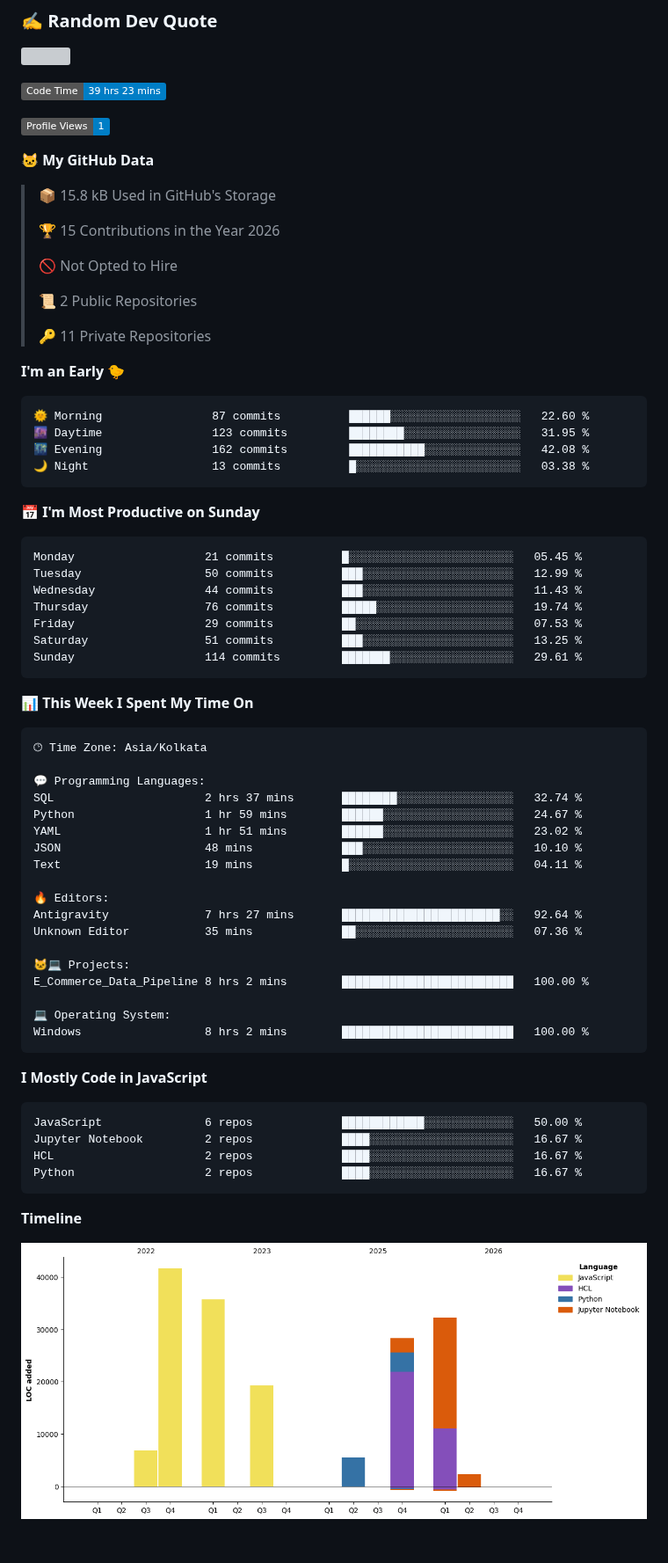
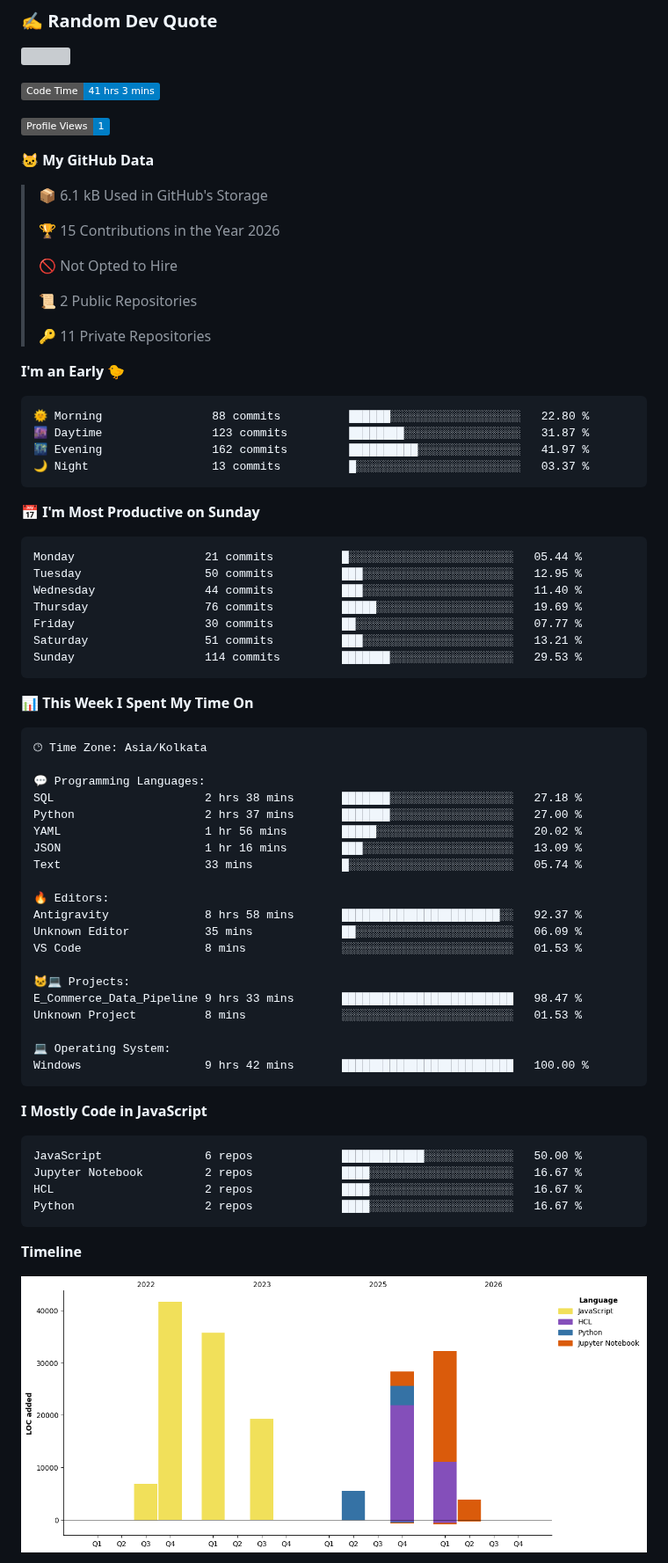
Before and after one commit to abhijit-taware/abhijit-taware, a Markdown page: README.md, the part around one of its changes. Shown at 88% size. GitHub-like rendering; pictures changed too: assets/bar_graph.png; badges without logos; blank space fills up the shorter version; grey boxes are pictures that could not be loaded.

Commit message:
Updated with Dev Metrics

````diff
--- a/README.md
+++ b/README.md
@@ -25,13 +25,13 @@ Data Engineer
 
 
 <!--START_SECTION:waka-->
-![Code Time](http://img.shields.io/badge/Code%20Time-39%20hrs%2023%20mins-blue?style=flat)
+![Code Time](http://img.shields.io/badge/Code%20Time-41%20hrs%203%20mins-blue?style=flat)
 
 ![Profile Views](http://img.shields.io/badge/Profile%20Views-1-blue?style=flat)
 
 **🐱 My GitHub Data**
 
-> 📦 15.8 kB Used in GitHub's Storage
+> 📦 6.1 kB Used in GitHub's Storage
  >
 > 🏆 15 Contributions in the Year 2026
  >
@@ -44,21 +44,21 @@ Data Engineer
 **I'm an Early 🐤**
 
 ```text
-🌞 Morning                87 commits          ██████░░░░░░░░░░░░░░░░░░░   22.60 %
-🌆 Daytime                123 commits         ████████░░░░░░░░░░░░░░░░░   31.95 %
-🌃 Evening                162 commits         ███████████░░░░░░░░░░░░░░   42.08 %
-🌙 Night                  13 commits          █░░░░░░░░░░░░░░░░░░░░░░░░   03.38 %
+🌞 Morning                88 commits          ██████░░░░░░░░░░░░░░░░░░░   22.80 %
+🌆 Daytime                123 commits         ████████░░░░░░░░░░░░░░░░░   31.87 %
+🌃 Evening                162 commits         ██████████░░░░░░░░░░░░░░░   41.97 %
+🌙 Night                  13 commits          █░░░░░░░░░░░░░░░░░░░░░░░░   03.37 %
 ```
 📅 **I'm Most Productive on Sunday**
 
 ```text
-Monday                   21 commits          █░░░░░░░░░░░░░░░░░░░░░░░░   05.45 %
-Tuesday                  50 commits          ███░░░░░░░░░░░░░░░░░░░░░░   12.99 %
-Wednesday                44 commits          ███░░░░░░░░░░░░░░░░░░░░░░   11.43 %
-Thursday                 76 commits          █████░░░░░░░░░░░░░░░░░░░░   19.74 %
-Friday                   29 commits          ██░░░░░░░░░░░░░░░░░░░░░░░   07.53 %
-Saturday                 51 commits          ███░░░░░░░░░░░░░░░░░░░░░░   13.25 %
-Sunday                   114 commits         ███████░░░░░░░░░░░░░░░░░░   29.61 %
+Monday                   21 commits          █░░░░░░░░░░░░░░░░░░░░░░░░   05.44 %
+Tuesday                  50 commits          ███░░░░░░░░░░░░░░░░░░░░░░   12.95 %
+Wednesday                44 commits          ███░░░░░░░░░░░░░░░░░░░░░░   11.40 %
+Thursday                 76 commits          █████░░░░░░░░░░░░░░░░░░░░   19.69 %
+Friday                   30 commits          ██░░░░░░░░░░░░░░░░░░░░░░░   07.77 %
+Saturday                 51 commits          ███░░░░░░░░░░░░░░░░░░░░░░   13.21 %
+Sunday                   114 commits         ███████░░░░░░░░░░░░░░░░░░   29.53 %
 ```
 
 
@@ -68,21 +68,23 @@ Sunday                   114 commits         ███████░░░░
 🕑︎ Time Zone: Asia/Kolkata
 
 💬 Programming Languages:
-SQL                      2 hrs 37 mins       ████████░░░░░░░░░░░░░░░░░   32.74 %
-Python                   1 hr 59 mins        ██████░░░░░░░░░░░░░░░░░░░   24.67 %
-YAML                     1 hr 51 mins        ██████░░░░░░░░░░░░░░░░░░░   23.02 %
-JSON                     48 mins             ███░░░░░░░░░░░░░░░░░░░░░░   10.10 %
-Text                     19 mins             █░░░░░░░░░░░░░░░░░░░░░░░░   04.11 %
+SQL                      2 hrs 38 mins       ███████░░░░░░░░░░░░░░░░░░   27.18 %
+Python                   2 hrs 37 mins       ███████░░░░░░░░░░░░░░░░░░   27.00 %
+YAML                     1 hr 56 mins        █████░░░░░░░░░░░░░░░░░░░░   20.02 %
+JSON                     1 hr 16 mins        ███░░░░░░░░░░░░░░░░░░░░░░   13.09 %
+Text                     33 mins             █░░░░░░░░░░░░░░░░░░░░░░░░   05.74 %
 
 🔥 Editors:
-Antigravity              7 hrs 27 mins       ███████████████████████░░   92.64 %
-Unknown Editor           35 mins             ██░░░░░░░░░░░░░░░░░░░░░░░   07.36 %
+Antigravity              8 hrs 58 mins       ███████████████████████░░   92.37 %
+Unknown Editor           35 mins             ██░░░░░░░░░░░░░░░░░░░░░░░   06.09 %
+VS Code                  8 mins              ░░░░░░░░░░░░░░░░░░░░░░░░░   01.53 %
 
 🐱‍💻 Projects:
-E_Commerce_Data_Pipeline 8 hrs 2 mins        █████████████████████████   100.00 %
+E_Commerce_Data_Pipeline 9 hrs 33 mins       █████████████████████████   98.47 %
+Unknown Project          8 mins              ░░░░░░░░░░░░░░░░░░░░░░░░░   01.53 %
 
 💻 Operating System:
-Windows                  8 hrs 2 mins        █████████████████████████   100.00 %
+Windows                  9 hrs 42 mins       █████████████████████████   100.00 %
 ```
 
 **I Mostly Code in JavaScript**
````
Also changed, not shown: other parts of README.md (+1 -1 lines).
